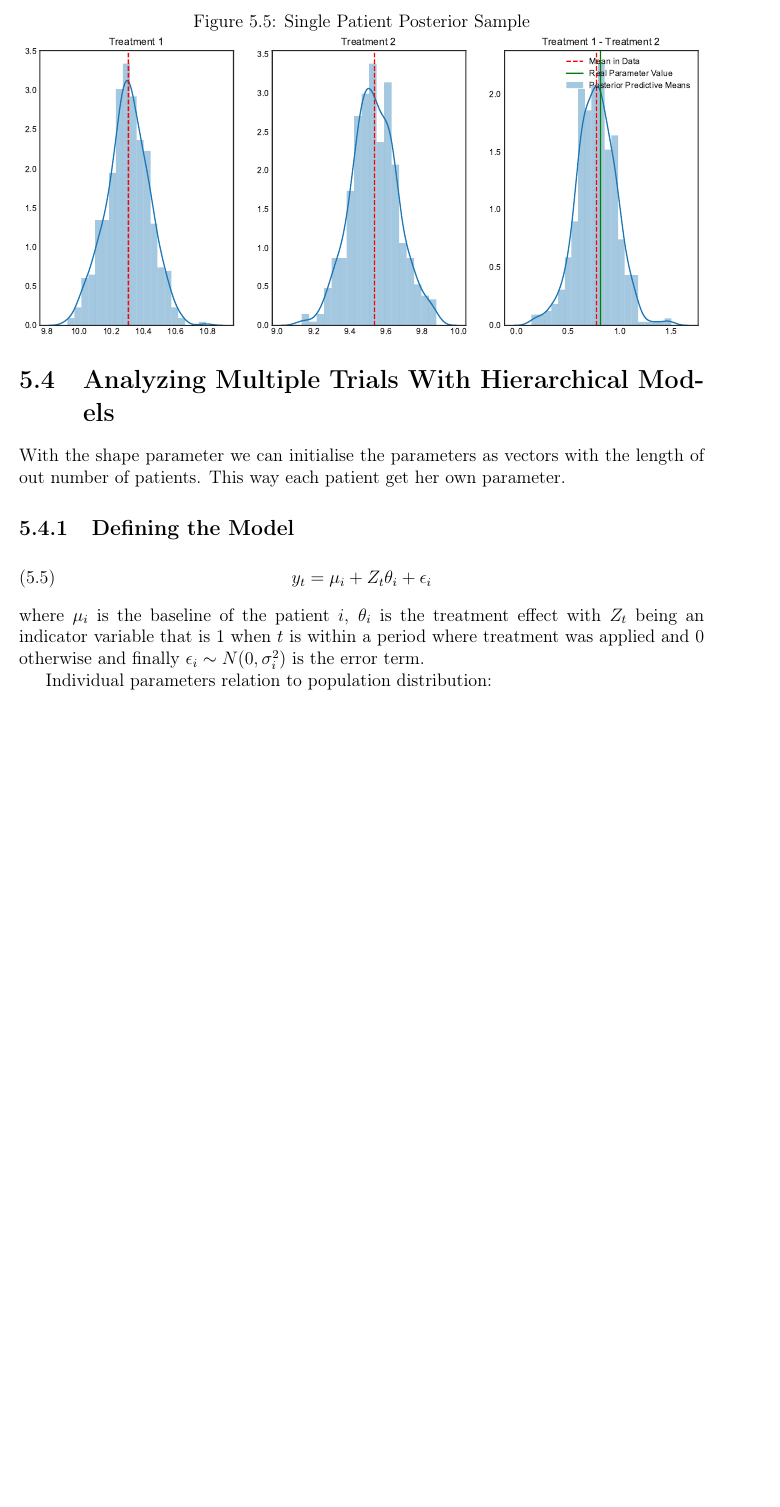
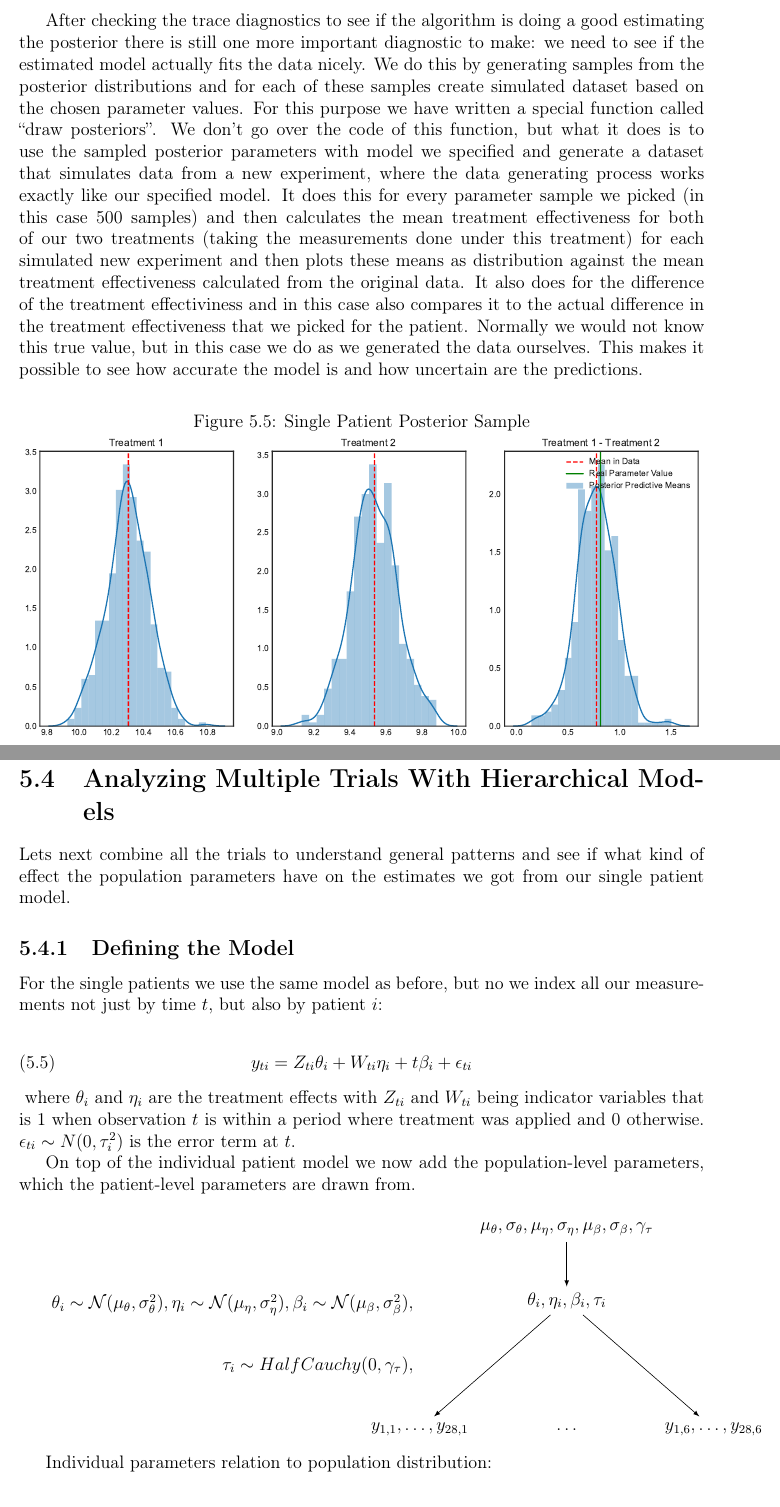
Before and after one commit to TuomoKareoja/hierarchical-bayes-nof1-thesis, a LaTeX thesis (report/Applying Bayesian Hierarchical Models to N-of-1 Trials.tex): part of page 42 of 45 before the commit and two parts of pages 43 and 44 of 48 after it, the two joined at a grey line, cut at the place of the change, the shorter picture padded with empty space. Compiled offline with pdfLaTeX; a LaTeX package or settings file that is missing is left out.

Commit message:
start hierarchical model definition

```diff
--- a/report/Applying Bayesian Hierarchical Models to N-of-1 Trials.tex
+++ b/report/Applying Bayesian Hierarchical Models to N-of-1 Trials.tex
@@ -13,6 +13,7 @@
 \usepackage{etoolbox}
 \usepackage{pythontex}
 \usepackage{booktabs}
+\usepackage{bookmark}
 
 \usetikzlibrary{matrix}
 
@@ -1839,7 +1850,25 @@ draw_posterior_checks(
 \end{pyverbatim}
 \bigskip
 
-\begin{figure}
+After checking the trace diagnostics to see if the algorithm is doing a good estimating
+the posterior there is still one more important diagnostic to make: we need to see if
+the estimated model actually fits the data nicely. We do this by generating samples from
+the posterior distributions and for each of these samples create simulated dataset based
+on the chosen parameter values. For this purpose we have written a special function
+called ``draw posteriors''. We don't go over the code of this function, but what it does is to use the sampled
+posterior parameters with model we specified and generate a dataset that simulates data
+from a new experiment, where the data generating process works exactly like our
+specified model. It does this for every parameter sample we picked (in this case 500
+samples) and then calculates the mean treatment effectiveness for both of our two
+treatments (taking the measurements done under this treatment) for each simulated new
+experiment and then plots these means as distribution against the mean treatment
+effectiveness calculated from the original data. It also does for the difference of the
+treatment effectiviness and in this case also compares it to the actual difference in
+the treatment effectiveness that we picked for the patient. Normally we would not know
+this true value, but in this case we do as we generated the data ourselves. This
+makes it possible to see how accurate the model is and how uncertain are the predictions.
+
+\begin{figure}[!h]
     \caption{Single Patient Posterior Sample}
     \includegraphics[width=\textwidth,height=\textheight,keepaspectratio]{single_patient_no_trend_posterior_sampling.pdf}
 \end{figure}
@@ -1847,18 +1888,53 @@ draw_posterior_checks(
 \section{Analyzing Multiple Trials With Hierarchical Models}\label{pooling}
 
-With the shape parameter we can initialise the parameters as vectors with the
-length of out number of patients. This way each patient get her own parameter.
+Lets next combine all the trials to understand general patterns and see if what kind of
+effect the population parameters have on the estimates we got from our single patient
+model.
 
 \subsection{Defining the Model}\label{hiermodel}
 
-\begin{def}\label{simulationmodel}
+For the single patients we use the same model as before, but no we index all our
+measurements not just by time \(t\), but also by patient \(i\):
+
+\begin{def}\label{simplesinglepatientmodel}
     \begin{equation}\label{}
-        y_t = \mu_i + Z_t\theta_i + \epsilon_i
-    \end{equation}
-\end{def}where \(\mu_i\) is the baseline of the patient \(i\), \(\theta_i\) is
-the treatment effect with \(Z_t\) being an indicator variable that is 1 when
-\(t\) is within a period where treatment was applied and 0 otherwise and finally
-\(\epsilon_i \sim N(0,\sigma_i^2) \) is the error term.
+        y_{ti} = Z_{ti}\theta_{i} + W_{ti}\eta_{i} + t\beta_{i} + \epsilon_{ti}
+    \end{equation}
+\end{def} where \(\theta_{i} \) and \(\eta_{i} \) are the treatment effects with \(Z_{ti}\) and \(W_{ti}\) being indicator
+variables that is 1 when observation \(t\) is within a period where treatment was applied and
+0 otherwise. \(\epsilon_{ti} \sim N(0,\tau_{i}^2) \) is the error term at \(t\).
+
+On top of the individual patient model we now add the population-level parameters, which the
+patient-level parameters are drawn from.
+
+\bigskip
+
+\begin{tikzpicture}
+
+    \matrix[matrix of math nodes, column sep=0pt, row sep=30pt] (mat)
+    {
+        \ & \mu_{\theta}, \sigma_{\theta}, \mu_{\eta},\sigma_{\eta}, \mu_{\beta}, \sigma_{\beta}, \gamma_{\tau} & \ \\
+        \ & \theta_i, \eta_i, \beta_i, \tau_i & \\\
+        \ \\
+        y_{1,1}, \ldots, y_{28, 1} & \ldots & y_{1,6}, \ldots, y_{28, 6} \\
+    };
+
+    \draw[->,>=latex] (mat-1-2) -- (mat-2-2);
+    \draw[->,>=latex] (mat-2-2) -- (mat-4-1);
+    \draw[->,>=latex] (mat-2-2) -- (mat-4-3);
+
+    \node[anchor=east] at ([xshift = 0pt]mat-2-1)
+    {$
+        \theta_{i} \sim \mathcal{N}(\mu_{\theta},\sigma_{\theta}^2),
+        \eta_{i} \sim \mathcal{N}(\mu_{\eta},\sigma_{\eta}^2),
+        \beta_{i} \sim \mathcal{N}(\mu_{\beta},\sigma_{\beta}^2),
+    $};
+    \node[anchor=east] at ([xshift = 0pt]mat-3-1)
+    {$
+        \tau_{i} \sim HalfCauchy(0, \gamma_{\tau}),
+    $};
+
+\end{tikzpicture}
 
 Individual parameters relation to population distribution:
 
```
Also changed, not shown: figures/single_patient_no_trend_diag_metrics.tex (added, +9 -0 lines), figures/single_patient_no_trend_posteriors.pdf, figures/single_patient_no_trend_traceplot.pdf, report/Applying Bayesian Hierarchical Models to N-of-1 Trials.pdf, report/Applying Bayesian Hierarchical Models to N-of-1 Trials.tex (62 more changed lines), 3 other files.
